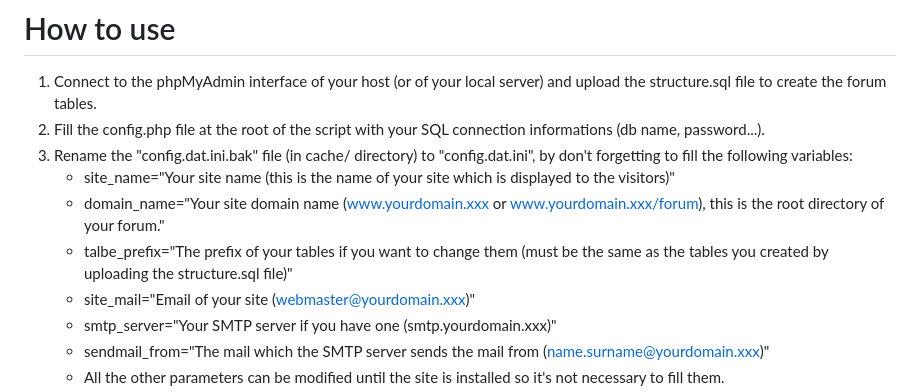
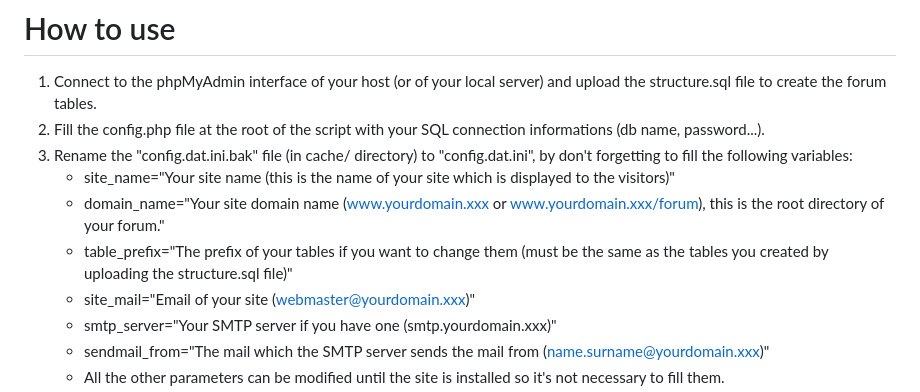
Before and after one commit to Saberdream/Forum, a Markdown page: README.md, the part around the change. Rendered like a GitHub page.

Commit message:
Corrected explain file

```diff
--- a/README.md
+++ b/README.md
@@ -18,7 +18,7 @@ This is an evolutive and web responsive PHP forum script, to be more precise it
 3. Rename the "config.dat.ini.bak" file (in cache/ directory) to "config.dat.ini", by don't forgetting to fill the following variables:
 	* site_name="Your site name (this is the name of your site which is displayed to the visitors)"
 	* domain_name="Your site domain name (www.yourdomain.xxx or www.yourdomain.xxx/forum), this is the root directory of your forum."
-	* talbe_prefix="The prefix of your tables if you want to change them (must be the same as the tables you created by uploading the structure.sql file)"
+	* table_prefix="The prefix of your tables if you want to change them (must be the same as the tables you created by uploading the structure.sql file)"
 	* site_mail="Email of your site (webmaster@yourdomain.xxx)"
 	* smtp_server="Your SMTP server if you have one (smtp.yourdomain.xxx)"
 	* sendmail_from="The mail which the SMTP server sends the mail from (name.surname@yourdomain.xxx)"
```
